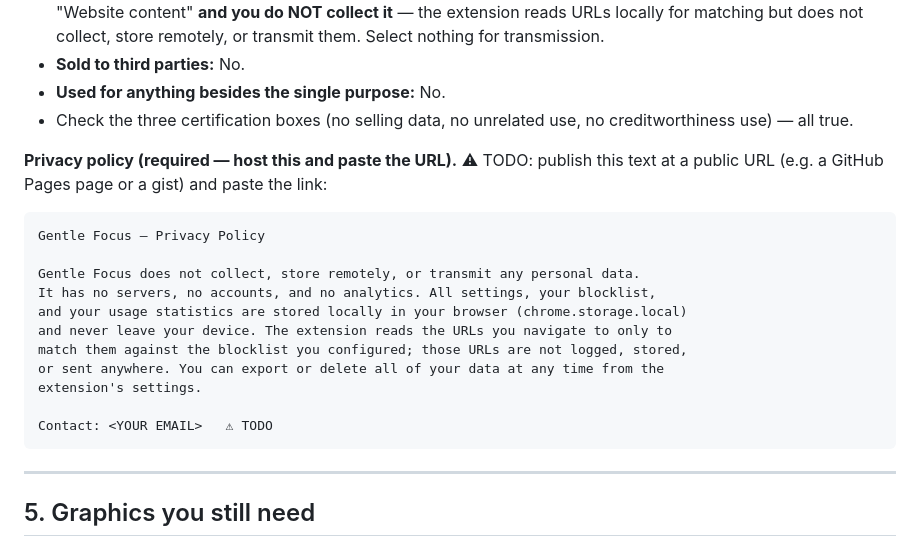
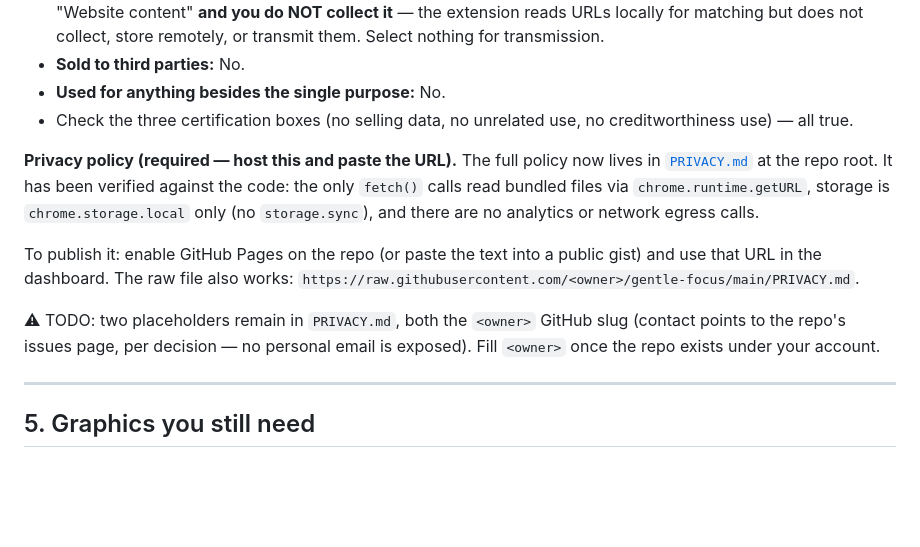
Before and after one commit to nejc-katlab/gentle-focus, a Markdown page: store/PUBLISHING.md, the part around the change. Rendered like a GitHub page; blank space fills up the shorter version.

````diff
--- a/store/PUBLISHING.md
+++ b/store/PUBLISHING.md
@@ -129,20 +129,11 @@ On the "Data usage" form, declare:
 - **Used for anything besides the single purpose:** No.
 - Check the three certification boxes (no selling data, no unrelated use, no creditworthiness use) — all true.
 
-**Privacy policy (required — host this and paste the URL).** ⚠ TODO: publish this text at a public URL (e.g. a GitHub Pages page or a gist) and paste the link:
-```
-Gentle Focus — Privacy Policy
+**Privacy policy (required — host this and paste the URL).** The full policy now lives in [`PRIVACY.md`](../PRIVACY.md) at the repo root. It has been verified against the code: the only `fetch()` calls read bundled files via `chrome.runtime.getURL`, storage is `chrome.storage.local` only (no `storage.sync`), and there are no analytics or network egress calls.
 
-Gentle Focus does not collect, store remotely, or transmit any personal data.
-It has no servers, no accounts, and no analytics. All settings, your blocklist,
-and your usage statistics are stored locally in your browser (chrome.storage.local)
-and never leave your device. The extension reads the URLs you navigate to only to
-match them against the blocklist you configured; those URLs are not logged, stored,
-or sent anywhere. You can export or delete all of your data at any time from the
-extension's settings.
+To publish it: enable GitHub Pages on the repo (or paste the text into a public gist) and use that URL in the dashboard. The raw file also works: `https://raw.githubusercontent.com/<owner>/gentle-focus/main/PRIVACY.md`.
 
-Contact: <YOUR EMAIL>   ⚠ TODO
-```
+⚠ TODO: two placeholders remain in `PRIVACY.md`, both the `<owner>` GitHub slug (contact points to the repo's issues page, per decision — no personal email is exposed). Fill `<owner>` once the repo exists under your account.
 
 ---
 
````
Also changed, not shown: PRIVACY.md (added, +43 -0 lines).
